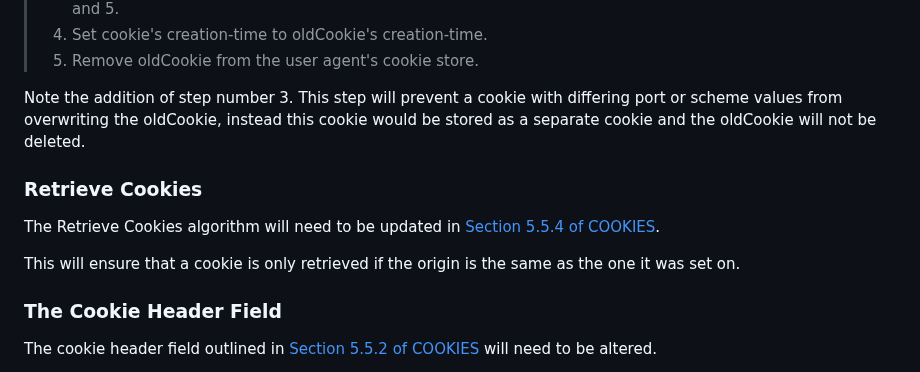
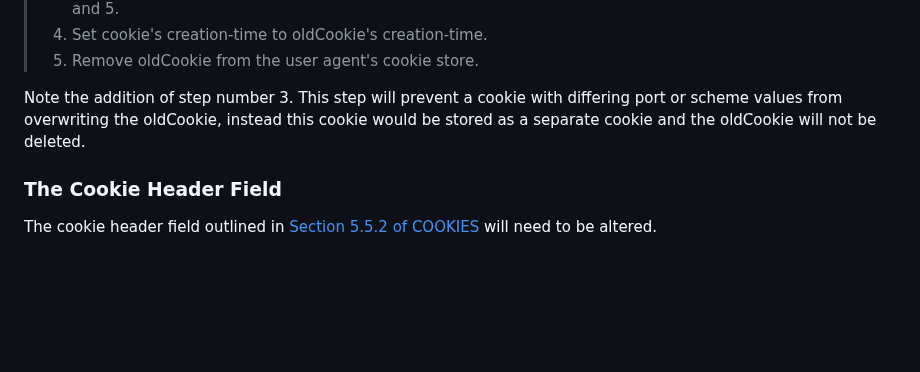
Before and after one commit to amarjotgill/origin-bound-cookies, a Markdown page: draft-origin-bound-cookies-amarjotgill-protocol.md, the part around the change. GitHub-like rendering; blank space fills up the shorter version.

```diff
--- a/draft-origin-bound-cookies-amarjotgill-protocol.md
+++ b/draft-origin-bound-cookies-amarjotgill-protocol.md
@@ -129,12 +129,6 @@ Step number 18 of this section will need to be altered to:
 
 Note the addition of step number 3. This step will prevent a cookie with differing port or scheme values from overwriting the oldCookie, instead this cookie would be stored as a separate cookie and the oldCookie will not be deleted.
 
-### Retrieve Cookies
-
-The Retrieve Cookies algorithm will need to be updated in [Section 5.5.4 of COOKIES](https://httpwg.org/http-extensions/draft-ietf-httpbis-layered-cookies.html#name-retrieve-cookies).
-
-This will ensure that a cookie is only retrieved if the origin is the same as the one it was set on.
-
 ### The Cookie Header Field
 The cookie header field outlined in [Section 5.5.2 of COOKIES](https://httpwg.org/http-extensions/draft-ietf-httpbis-layered-cookies.html#name-the-cookie-header-field) will need to be altered.
 
```
